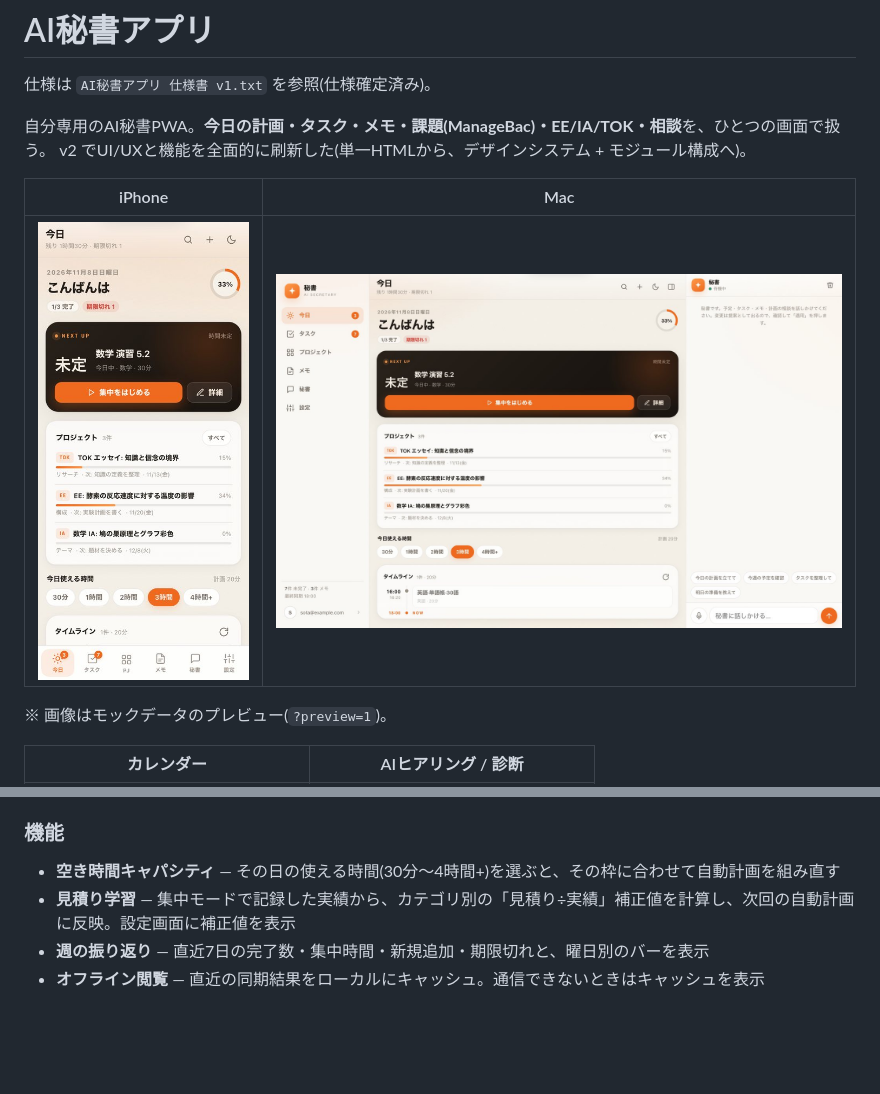
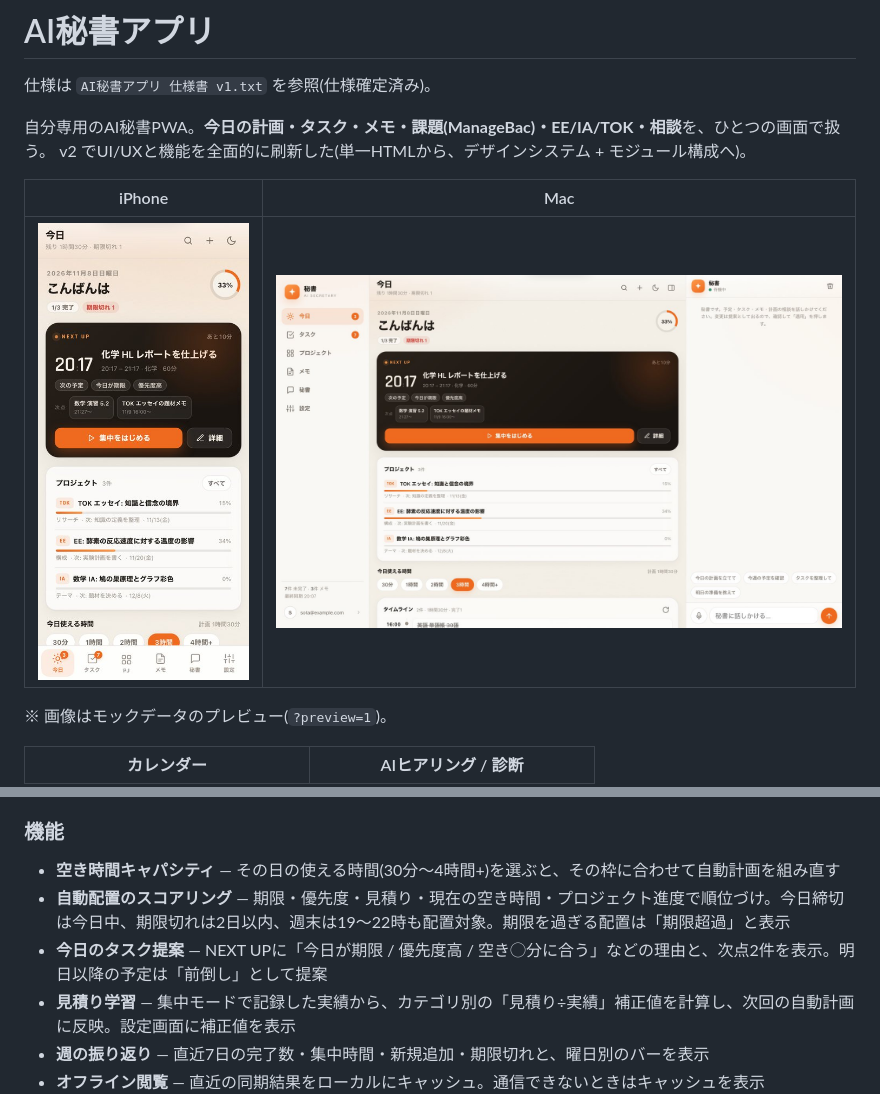
Before and after one commit to Daizu0711/AI_secretary, a Markdown page: README.md, 2 parts joined by grey strips. Drawn GitHub-style; pictures changed too: docs/preview-desktop.jpg, docs/preview-mobile.jpg; blank space fills up the shorter version.

```diff
--- a/README.md
+++ b/README.md
@@ -39,6 +39,8 @@ v2 でUI/UXと機能を全面的に刷新した(単一HTMLから、デザイン
 ### 機能
 
 - **空き時間キャパシティ** — その日の使える時間(30分〜4時間+)を選ぶと、その枠に合わせて自動計画を組み直す
+- **自動配置のスコアリング** — 期限・優先度・見積り・現在の空き時間・プロジェクト進度で順位づけ。今日締切は今日中、期限切れは2日以内、週末は19〜22時も配置対象。期限を過ぎる配置は「期限超過」と表示
+- **今日のタスク提案** — NEXT UPに「今日が期限 / 優先度高 / 空き◯分に合う」などの理由と、次点2件を表示。明日以降の予定は「前倒し」として提案
 - **見積り学習** — 集中モードで記録した実績から、カテゴリ別の「見積り÷実績」補正値を計算し、次回の自動計画に反映。設定画面に補正値を表示
 - **週の振り返り** — 直近7日の完了数・集中時間・新規追加・期限切れと、曜日別のバーを表示
 - **オフライン閲覧** — 直近の同期結果をローカルにキャッシュ。通信できないときはキャッシュを表示
```
Also changed, not shown: 3 other files.
